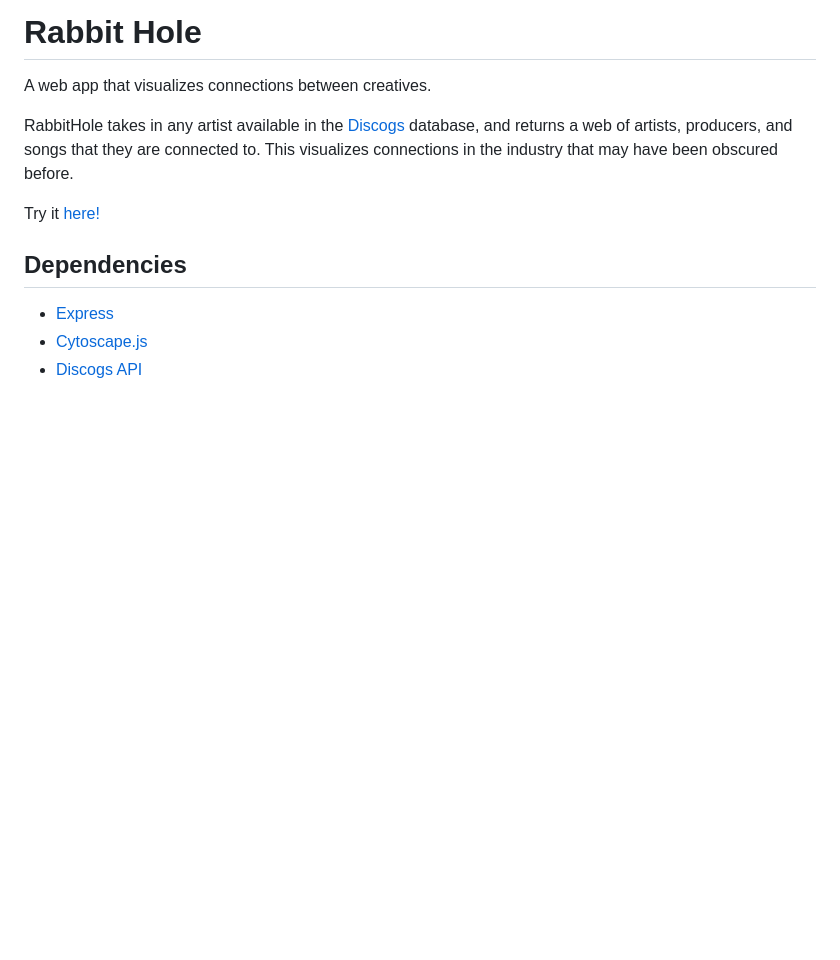
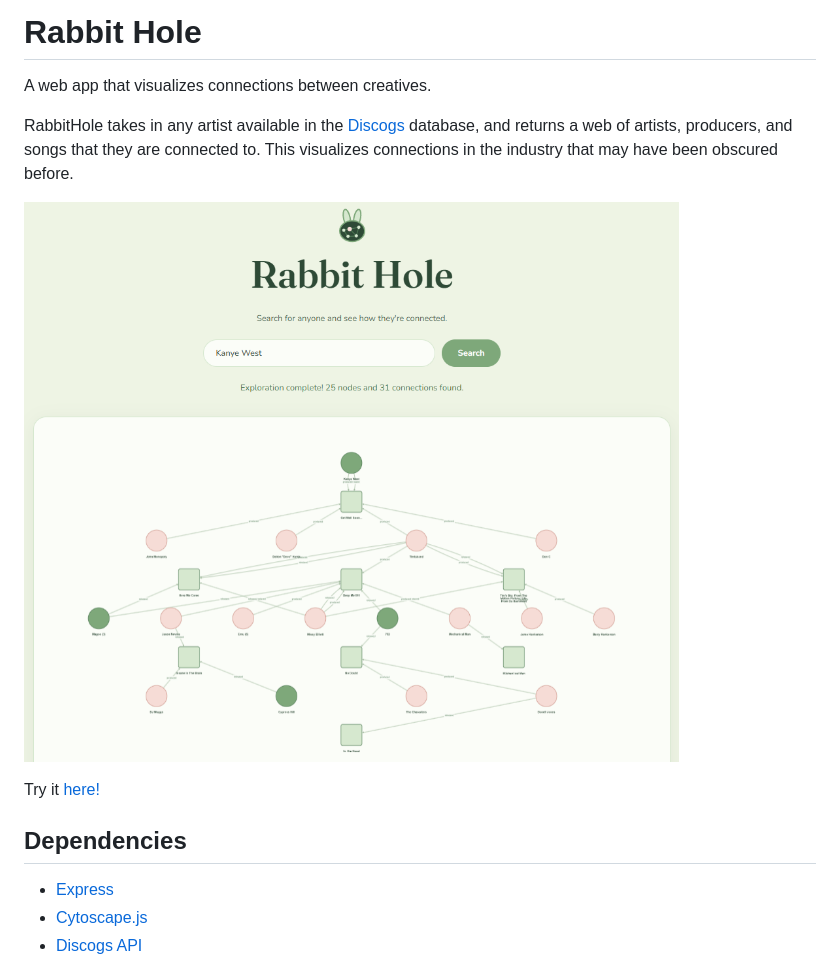
Before and after one commit to JordanEvolved/RabbitHole, a Markdown page: README.md, the part around the change. GitHub-like rendering; pictures changed too: img/rabbithole.png (added); blank space fills up the shorter version.

Commit message:
Updated README.md again
Added an image for rabbithole

```diff
--- a/README.md
+++ b/README.md
@@ -3,6 +3,8 @@
 A web app that visualizes connections between creatives.
 
 RabbitHole takes in any artist available in the [Discogs](https://www.discogs.com) database, and returns a web of artists, producers, and songs that they are connected to. This visualizes connections in the industry that may have been obscured before.
+
+![RabbitHole Graph](./img/rabbithole.png)
 
 Try it [here!](https://rabbit-hole-jsap0wcvo-evolved1.vercel.app)
 
```
